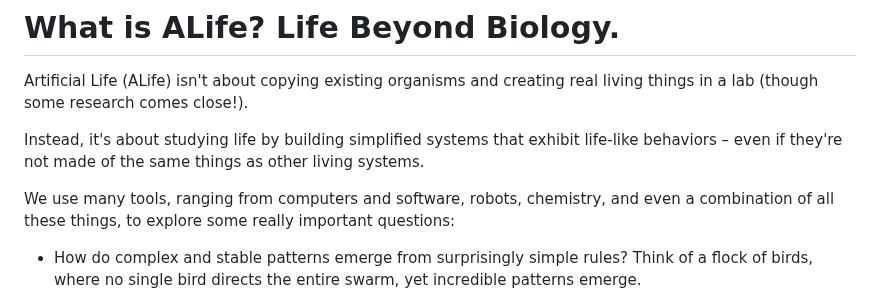
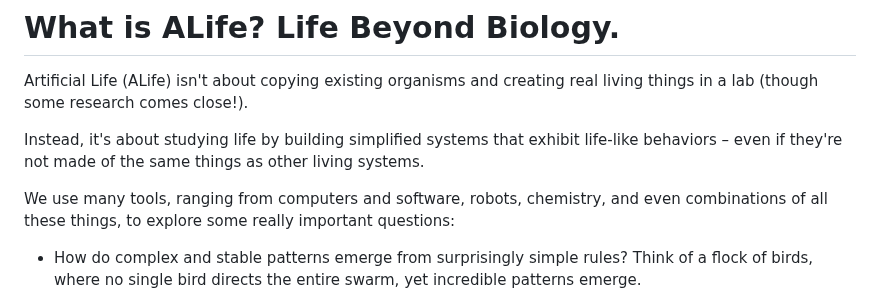
Before and after one commit to imytk/ALIFE_Public_Expo, a Markdown page: Zone 1 - Welcome to Life As It Could Be/placards/zone_1_placard.md, the part around the change. Rendered like a GitHub page.

Commit message:
Minor updates to zone_1_placard.md

```diff
--- a/Zone 1 - Welcome to Life As It Could Be/placards/zone_1_placard.md
+++ b/Zone 1 - Welcome to Life As It Could Be/placards/zone_1_placard.md
@@ -14,7 +14,7 @@ Artificial Life (ALife) isn't about copying existing organisms and creating real
 
 Instead, it's about studying life by building simplified systems that exhibit life-like behaviors – even if they're not made of the same things as other living systems.
 
-We use many tools, ranging from computers and software, robots, chemistry, and even a combination of all these things, to explore some really important questions:
+We use many tools, ranging from computers and software, robots, chemistry, and even combinations of all these things, to explore some really important questions:
 
 - How do complex and stable patterns emerge from surprisingly simple rules? Think of a flock of birds, where no single bird directs the entire swarm, yet incredible patterns emerge.
 
```
